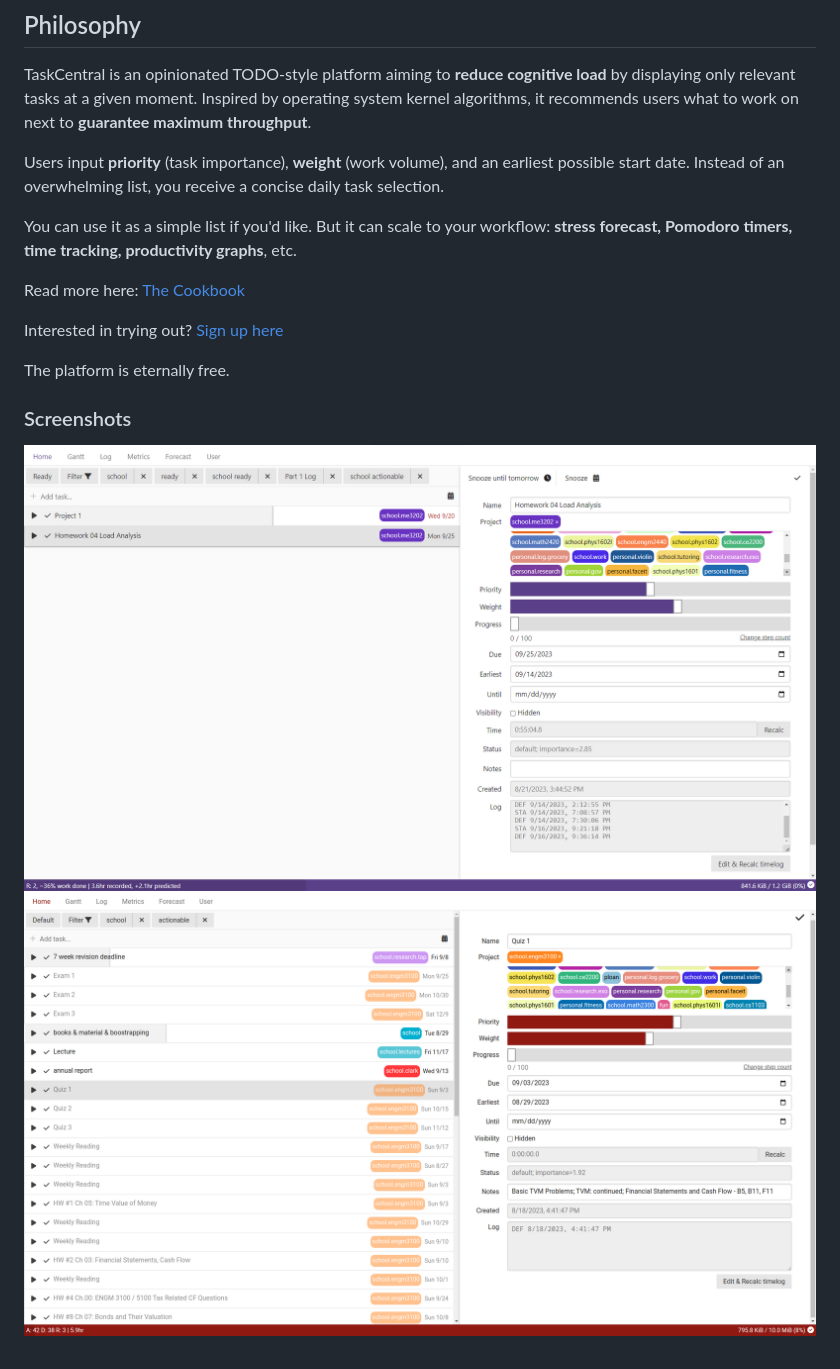
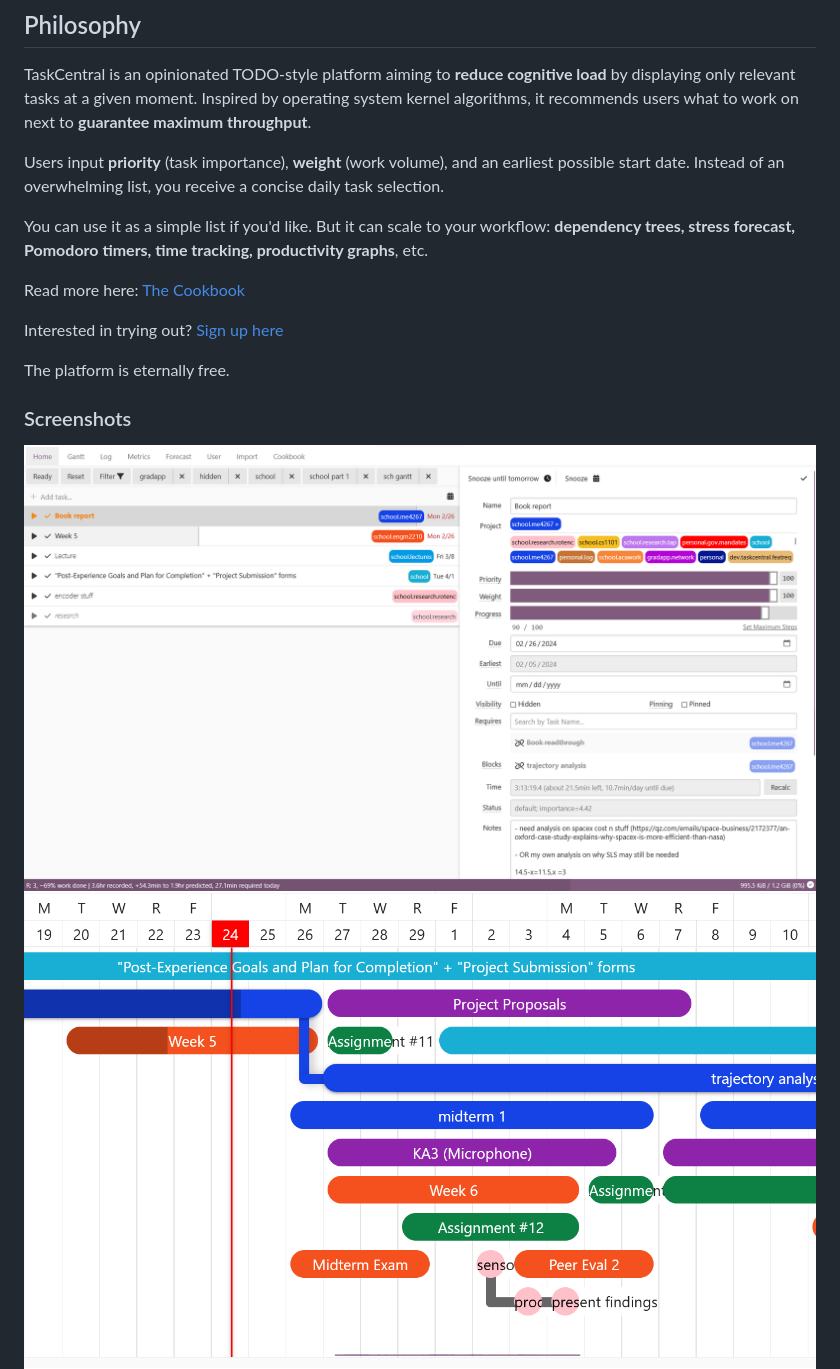
Before and after one commit to SitanHuang/TaskCentral, a Markdown page: README.md, the part around the change. Rendered like a GitHub page; pictures changed too: imgs/0.png, imgs/1.png.

Commit message:
misc: update readme screenshots

```diff
--- a/README.md
+++ b/README.md
@@ -8,7 +8,7 @@ TaskCentral is an opinionated TODO-style platform aiming to **reduce cognitive l
 
 Users input **priority** (task importance), **weight** (work volume), and an earliest possible start date. Instead of an overwhelming list, you receive a concise daily task selection.
 
-You can use it as a simple list if you'd like. But it can scale to your workflow: **stress forecast, Pomodoro timers, time tracking, productivity graphs**, etc.
+You can use it as a simple list if you'd like. But it can scale to your workflow: **dependency trees, stress forecast, Pomodoro timers, time tracking, productivity graphs**, etc.
 
 Read more here: [The Cookbook](docgen/cookbook.md)
 
```
Also changed, not shown: imgs/-1.png (added).
